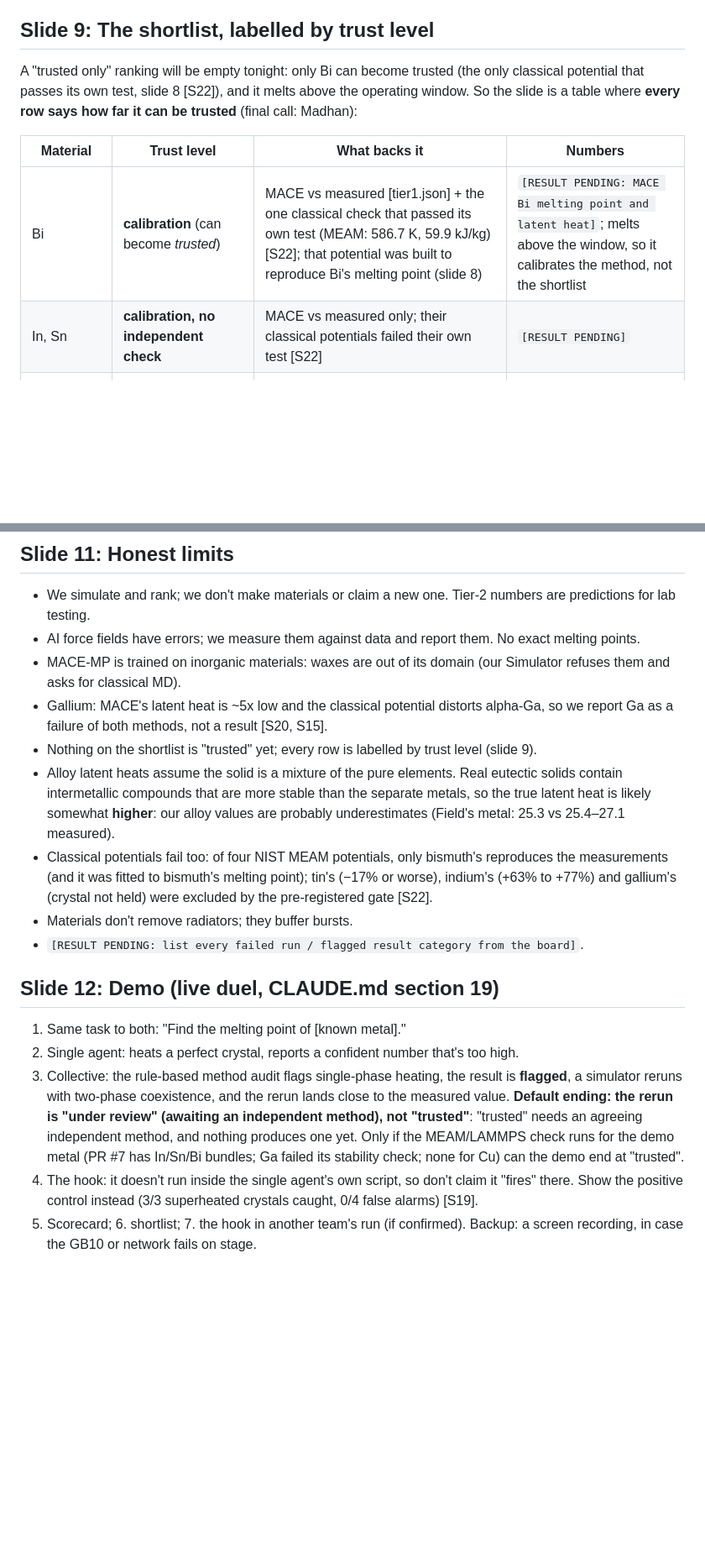
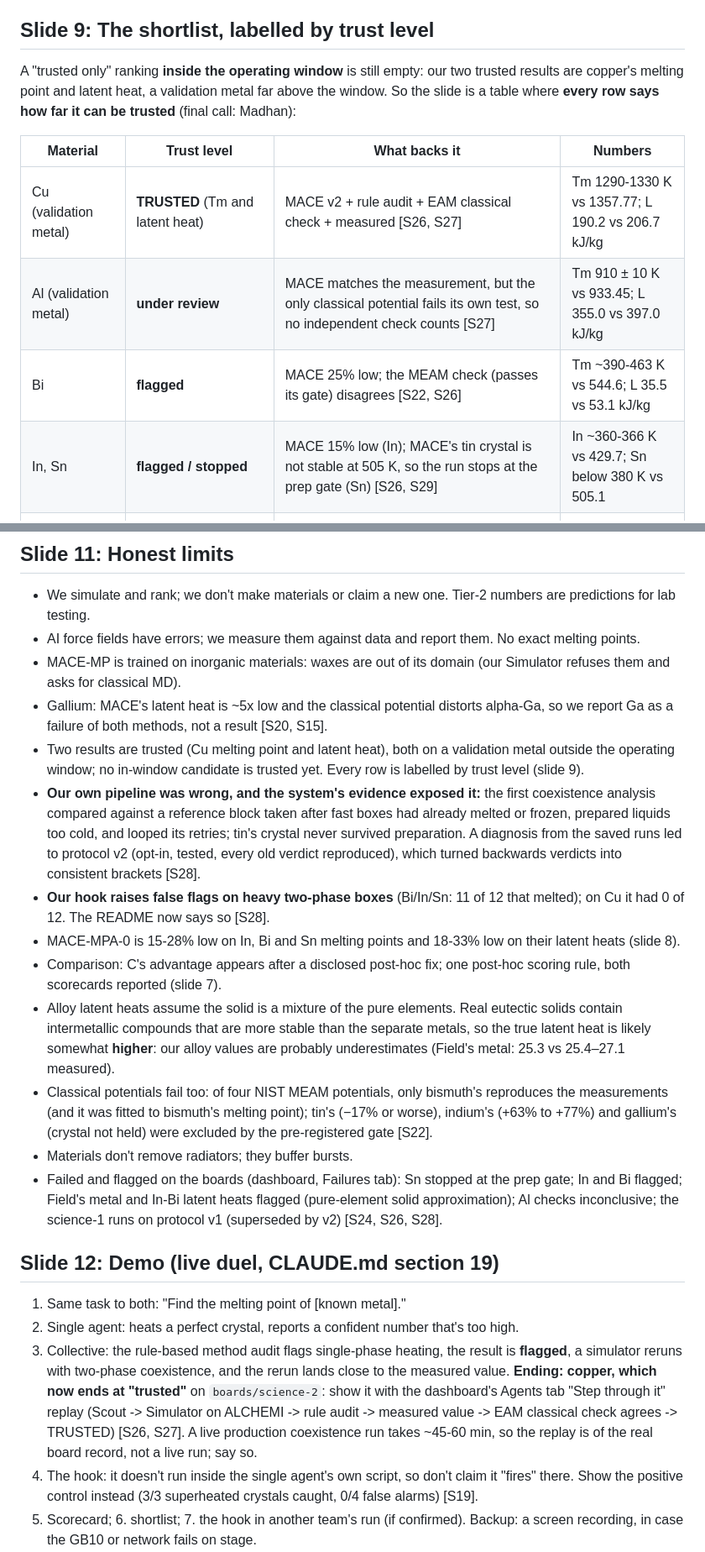
Before and after one commit to MadhanJ05/cool-orbit, a Markdown page: docs/pitch/outline.md, 2 parts joined by grey strips. Shown at 84% size. GitHub-like rendering; blank space fills up the shorter version.

```diff
--- a/docs/pitch/outline.md
+++ b/docs/pitch/outline.md
@@ -129,14 +155,16 @@ A = single agent + NVIDIA's recommended prompt; B = worker + checker pipeline; C
   alpha-Ga (cell off by −8.4%/+6.6%; next shell collapses toward the pair) [S15]. Ga appears on slide 4 only with **measured** data; we don't claim to simulate it.
 
 ## Slide 9: The shortlist, labelled by trust level
-A "trusted only" ranking will be empty tonight: only Bi can become trusted (the only classical potential that
-passes its own test, slide 8 [S22]), and it melts above the operating window. So the slide is a table where **every row says how far it can be
-trusted** (final call: Madhan):
+A "trusted only" ranking **inside the operating window** is still empty: our two trusted results are copper's
+melting point and latent heat, a validation metal far above the window. So the slide is a table where **every row
+says how far it can be trusted** (final call: Madhan):
 
 | Material | Trust level | What backs it | Numbers |
 |---|---|---|---|
-| Bi | **calibration** (can become *trusted*) | MACE vs measured [tier1.json] + the one classical check that passed its own test (MEAM: 586.7 K, 59.9 kJ/kg) [S22]; that potential was built to reproduce Bi's melting point (slide 8) | `[RESULT PENDING: MACE Bi melting point and latent heat]`; melts above the window, so it calibrates the method, not the shortlist |
-| In, Sn | **calibration, no independent check** | MACE vs measured only; their classical potentials failed their own test [S22] | `[RESULT PENDING]` |
+| Cu (validation metal) | **TRUSTED** (Tm and latent heat) | MACE v2 + rule audit + EAM classical check + measured [S26, S27] | Tm 1290-1330 K vs 1357.77; L 190.2 vs 206.7 kJ/kg |
+| Al (validation metal) | **under review** | MACE matches the measurement, but the only classical potential fails its own test, so no independent check counts [S27] | Tm 910 ± 10 K vs 933.45; L 355.0 vs 397.0 kJ/kg |
+| Bi | **flagged** | MACE 25% low; the MEAM check (passes its gate) disagrees [S22, S26] | Tm ~390-463 K vs 544.6; L 35.5 vs 53.1 kJ/kg |
+| In, Sn | **flagged / stopped** | MACE 15% low (In); MACE's tin crystal is not stable at 505 K, so the run stops at the prep gate (Sn) [S26, S29] | In ~360-366 K vs 429.7; Sn below 380 K vs 505.1 |
 | Field's metal (Bi-In-Sn eutectic) | **method check against a measurement; flagged** | MACE alloy latent heat 25.3 ± 0.2 kJ/kg vs measured 27.1 [S21] and 25.4 (Manasijevic 2018) [S23]; the Fable adjudicator upheld the LLM referee's flag on the pure-metal-solid approximation [S24] | 25.3 kJ/kg (−6.6% / −0.3%) |
 | In-Bi alloy | **prediction** (no measured latent heat) | MACE only; labelled PREDICTION, ready for lab testing | `[RESULT PENDING]` |
 | Ga | **failed** (both methods) | see slide 8 | measured values only (slide 4) |
@@ -162,7 +190,17 @@ cycling, microgravity friendliness. `[open team decision: operating window]`
   for classical MD).
 - Gallium: MACE's latent heat is ~5x low and the classical potential distorts alpha-Ga, so we report Ga as a
   failure of both methods, not a result [S20, S15].
-- Nothing on the shortlist is "trusted" yet; every row is labelled by trust level (slide 9).
+- Two results are trusted (Cu melting point and latent heat), both on a validation metal outside the operating
+  window; no in-window candidate is trusted yet. Every row is labelled by trust level (slide 9).
+- **Our own pipeline was wrong, and the system's evidence exposed it:** the first coexistence analysis compared
+  against a reference block taken after fast boxes had already melted or frozen, prepared liquids too cold, and
+  looped its retries; tin's crystal never survived preparation. A diagnosis from the saved runs led to protocol v2
+  (opt-in, tested, every old verdict reproduced), which turned backwards verdicts into consistent brackets [S28].
+- **Our hook raises false flags on heavy two-phase boxes** (Bi/In/Sn: 11 of 12 that melted); on Cu it had 0 of 12.
+  The README now says so [S28].
+- MACE-MPA-0 is 15-28% low on In, Bi and Sn melting points and 18-33% low on their latent heats (slide 8).
+- Comparison: C's advantage appears after a disclosed post-hoc fix; one post-hoc scoring rule, both scorecards
+  reported (slide 7).
 - Alloy latent heats assume the solid is a mixture of the pure elements. Real eutectic solids contain
   intermetallic compounds that are more stable than the separate metals, so the true latent heat is likely
   somewhat **higher**: our alloy values are probably underestimates (Field's metal: 25.3 vs 25.4–27.1 measured).
@@ -170,16 +208,19 @@ cycling, microgravity friendliness. `[open team decision: operating window]`
   was fitted to bismuth's melting point); tin's (−17% or worse), indium's (+63% to +77%) and gallium's (crystal not
   held) were excluded by the pre-registered gate [S22].
 - Materials don't remove radiators; they buffer bursts.
-- `[RESULT PENDING: list every failed run / flagged result category from the board]`.
+- Failed and flagged on the boards (dashboard, Failures tab): Sn stopped at the prep gate; In and Bi flagged;
+  Field's metal and In-Bi latent heats flagged (pure-element solid approximation); Al checks inconclusive; the
+  science-1 runs on protocol v1 (superseded by v2) [S24, S26, S28].
 
 ## Slide 12: Demo (live duel, CLAUDE.md section 19)
 1. Same task to both: "Find the melting point of [known metal]."
 2. Single agent: heats a perfect crystal, reports a confident number that's too high.
 3. Collective: the rule-based method audit flags single-phase heating, the result is **flagged**, a simulator
-   reruns with two-phase coexistence, and the rerun lands close to the measured value. **Default ending: the
-   rerun is "under review" (awaiting an independent method), not "trusted"**: "trusted" needs an agreeing
-   independent method, and nothing produces one yet. Only if the MEAM/LAMMPS check runs for the demo metal
-   (PR #7 has In/Sn/Bi bundles; Ga failed its stability check; none for Cu) can the demo end at "trusted".
+   reruns with two-phase coexistence, and the rerun lands close to the measured value. **Ending: copper, which
+   now ends at "trusted"** on `boards/science-2`: show it with the dashboard's Agents tab "Step through it" replay
+   (Scout -> Simulator on ALCHEMI -> rule audit -> measured value -> EAM classical check agrees -> TRUSTED) [S26,
+   S27]. A live production coexistence run takes ~45-60 min, so the replay is of the real board record, not a
+   live run; say so.
 4. The hook: it doesn't run inside the single agent's own script, so don't claim it "fires" there. Show the
    positive control instead (3/3 superheated crystals caught, 0/4 false alarms) [S19].
 5. Scorecard; 6. shortlist; 7. the hook in another team's run (if confirmed).
```
Also changed, not shown: other parts of docs/pitch/outline.md (+44 -13 lines).
